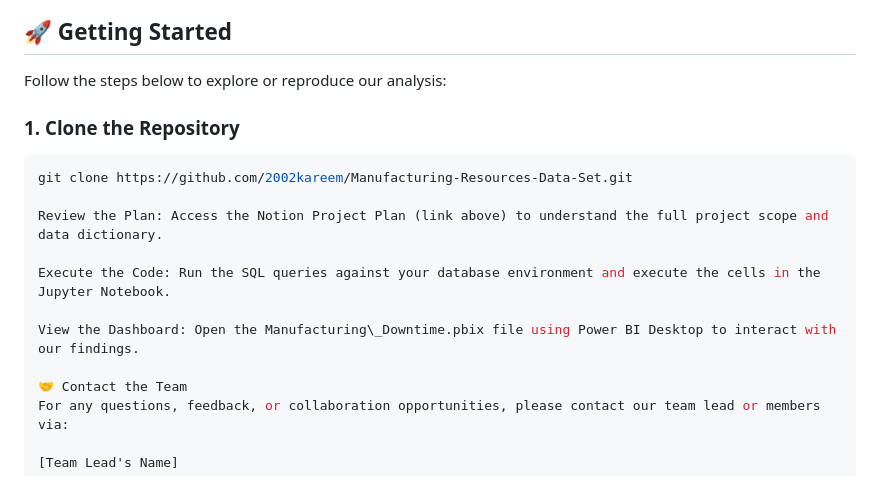
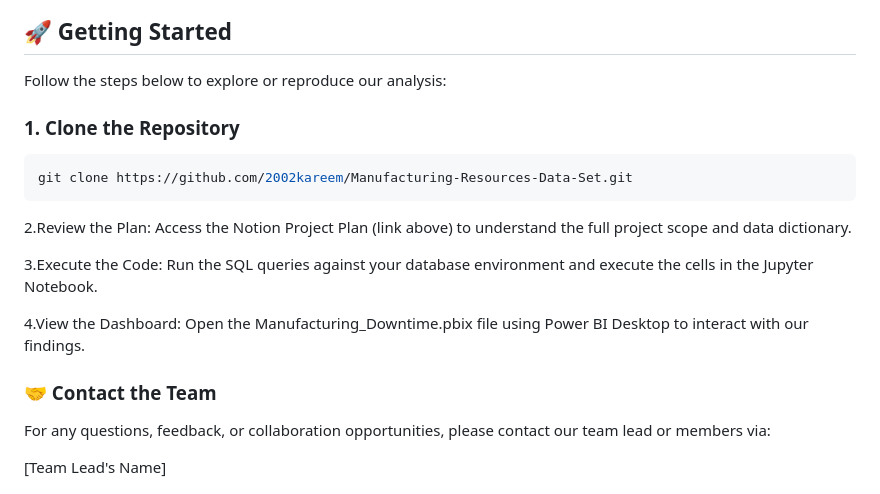
Before and after one commit to 2002kareem/Manufacturing-Resources-Data-Set, a Markdown page: README.md, the part around the change. Drawn GitHub-style.

`````diff
--- a/README.md
+++ b/README.md
@@ -67,18 +67,17 @@ This repository contains all files required to reproduce our analysis:
 ## 🚀 Getting Started
 
 Follow the steps below to explore or reproduce our analysis:
-
 ### **1. Clone the Repository**
 ```bash
 git clone https://github.com/2002kareem/Manufacturing-Resources-Data-Set.git
+````
+2.Review the Plan: Access the Notion Project Plan (link above) to understand the full project scope and data dictionary.
 
-Review the Plan: Access the Notion Project Plan (link above) to understand the full project scope and data dictionary.
+3.Execute the Code: Run the SQL queries against your database environment and execute the cells in the Jupyter Notebook.
 
-Execute the Code: Run the SQL queries against your database environment and execute the cells in the Jupyter Notebook.
+4.View the Dashboard: Open the Manufacturing\_Downtime.pbix file using Power BI Desktop to interact with our findings.
 
-View the Dashboard: Open the Manufacturing\_Downtime.pbix file using Power BI Desktop to interact with our findings.
-
-🤝 Contact the Team
+### 🤝 Contact the Team
 For any questions, feedback, or collaboration opportunities, please contact our team lead or members via:
 
 [Team Lead's Name]
`````
